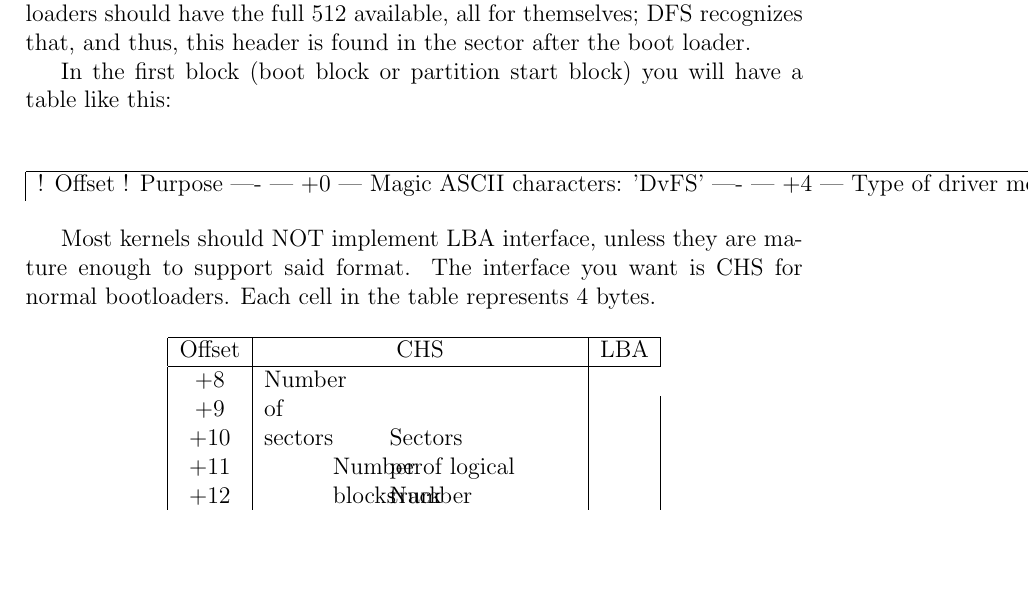
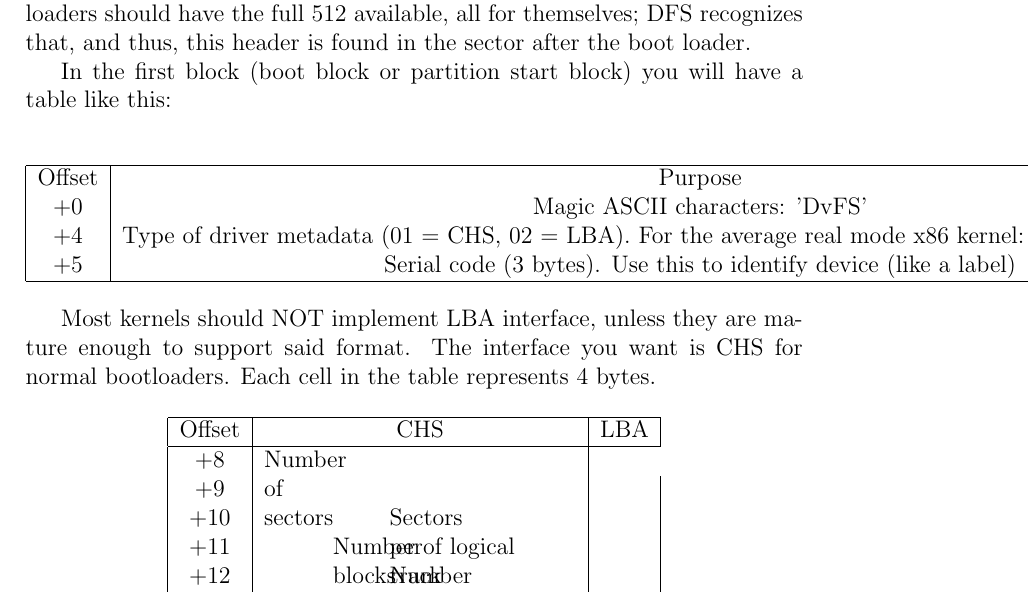
Before and after one commit to SuperLeaf1995/dfs, a LaTeX document (dfs-2021.tex): part of page 2 of 6, cut so that both start at the same text, the shorter picture padded with empty space. Compiled offline with pdfLaTeX.

Commit message:
fix table

```diff
--- a/dfs-2021.tex
+++ b/dfs-2021.tex
@@ -40,17 +40,10 @@ In the first block (boot block or partition start block) you will have a table l
 \begin{center}
 \begin{tabular}{ |c|c| }
 \hline
-! Offset
-! Purpose
-|-
-| +0
-| Magic ASCII characters: 'DvFS'
-|-
-| +4
-| Type of driver metadata (01 = CHS, 02 = LBA). For the average real mode x86 kernel: don't worry about LBA.
-|-
-| +5
-| Serial code (3 bytes). Use this to identify device (like a label)
+Offset & Purpose \\
++0 & Magic ASCII characters: 'DvFS' \\
++4 & Type of driver metadata (01 = CHS, 02 = LBA). For the average real mode x86 kernel: don't worry about LBA \\
++5 & Serial code (3 bytes). Use this to identify device (like a label) \\
 \hline
 \end{tabular}
 \end{center}
```
